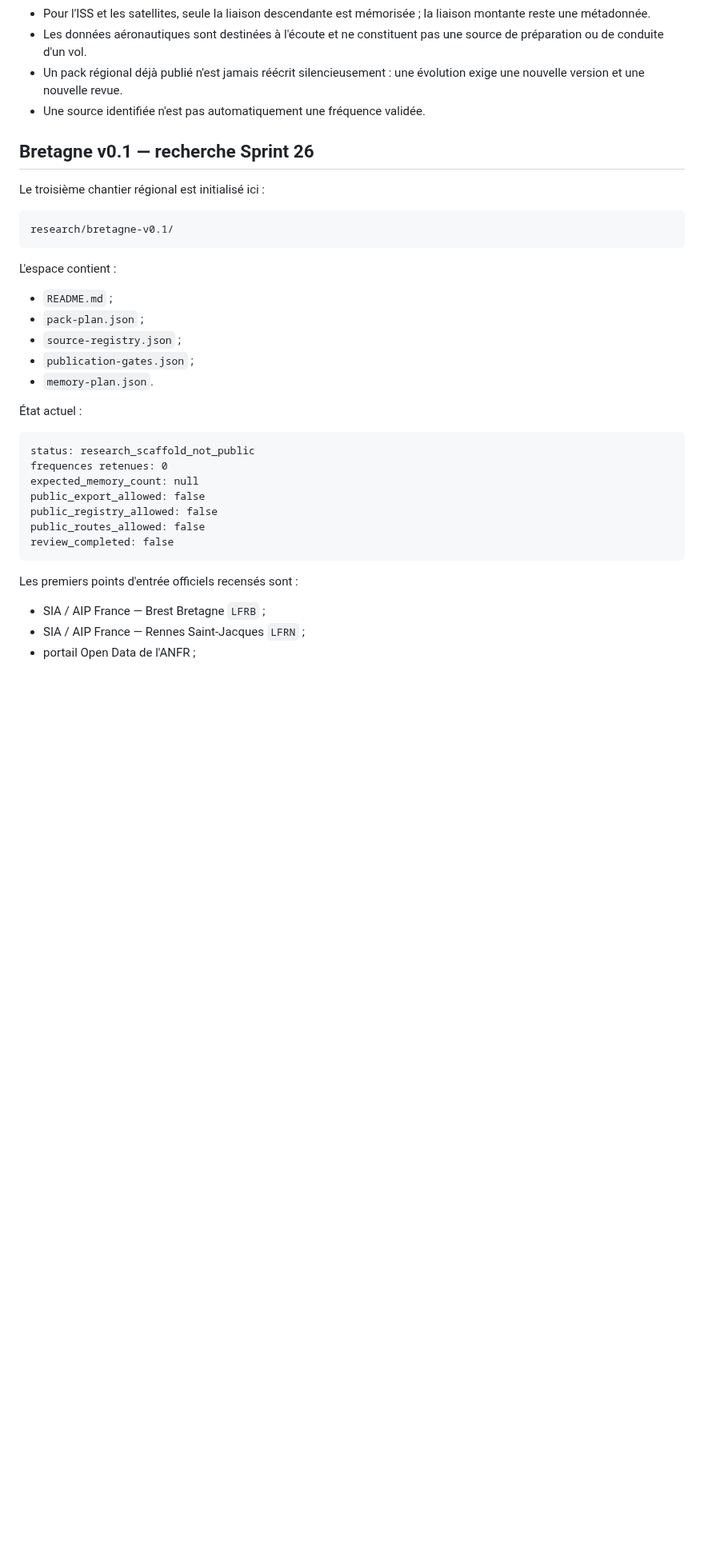
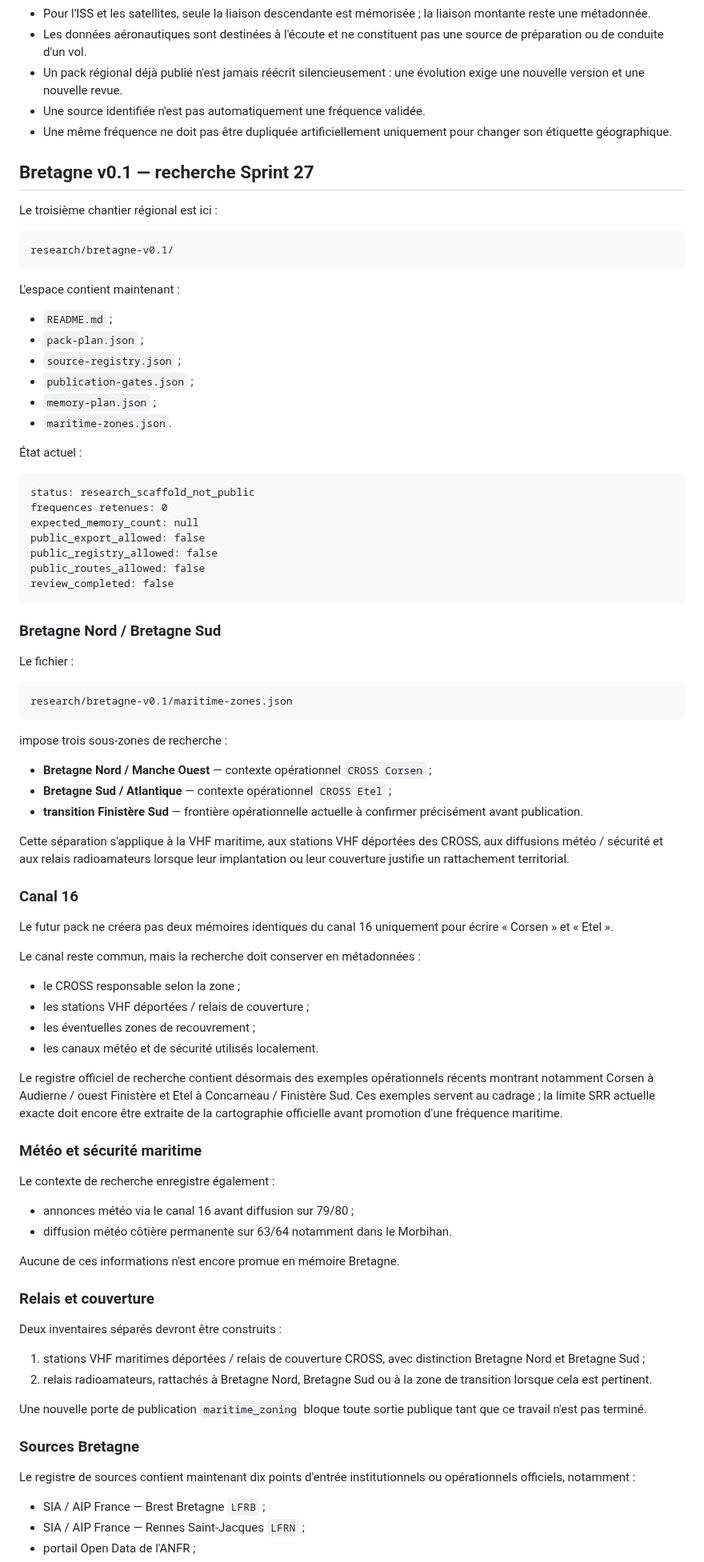
Before and after one commit to b2techstudio/radiopack-france, a Markdown page: README.md, the part around one of its changes. Shown at 80% size. Rendered like a GitHub page; blank space fills up the shorter version.

Commit message:
Update README for Sprint 27 Bretagne maritime zoning

````diff
--- a/README.md
+++ b/README.md
@@ -37,22 +37,24 @@ Il ne propose toujours que **Annecy–Alpes–Léman** et **Normandie**. Bretagn
 - Les données aéronautiques sont destinées à l'écoute et ne constituent pas une source de préparation ou de conduite d'un vol.
 - Un pack régional déjà publié n'est jamais réécrit silencieusement : une évolution exige une nouvelle version et une nouvelle revue.
 - Une source identifiée n'est pas automatiquement une fréquence validée.
+- Une même fréquence ne doit pas être dupliquée artificiellement uniquement pour changer son étiquette géographique.
 
-## Bretagne v0.1 — recherche Sprint 26
+## Bretagne v0.1 — recherche Sprint 27
 
-Le troisième chantier régional est initialisé ici :
+Le troisième chantier régional est ici :
 
 ```text
 research/bretagne-v0.1/
 ```
 
-L'espace contient :
+L'espace contient maintenant :
 
 - `README.md` ;
 - `pack-plan.json` ;
 - `source-registry.json` ;
 - `publication-gates.json` ;
-- `memory-plan.json`.
+- `memory-plan.json` ;
+- `maritime-zones.json`.
 
 État actuel :
 
@@ -66,7 +68,56 @@ public_routes_allowed: false
 review_completed: false
 ```
 
-Les premiers points d'entrée officiels recensés sont :
+### Bretagne Nord / Bretagne Sud
+
+Le fichier :
+
+```text
+research/bretagne-v0.1/maritime-zones.json
+```
+
+impose trois sous-zones de recherche :
+
+- **Bretagne Nord / Manche Ouest** — contexte opérationnel `CROSS Corsen` ;
+- **Bretagne Sud / Atlantique** — contexte opérationnel `CROSS Etel` ;
+- **transition Finistère Sud** — frontière opérationnelle actuelle à confirmer précisément avant publication.
+
+Cette séparation s'applique à la VHF maritime, aux stations VHF déportées des CROSS, aux diffusions météo / sécurité et aux relais radioamateurs lorsque leur implantation ou leur couverture justifie un rattachement territorial.
+
+### Canal 16
+
+Le futur pack ne créera pas deux mémoires identiques du canal 16 uniquement pour écrire « Corsen » et « Etel ».
+
+Le canal reste commun, mais la recherche doit conserver en métadonnées :
+
+- le CROSS responsable selon la zone ;
+- les stations VHF déportées / relais de couverture ;
+- les éventuelles zones de recouvrement ;
+- les canaux météo et de sécurité utilisés localement.
+
+Le registre officiel de recherche contient désormais des exemples opérationnels récents montrant notamment Corsen à Audierne / ouest Finistère et Etel à Concarneau / Finistère Sud. Ces exemples servent au cadrage ; la limite SRR actuelle exacte doit encore être extraite de la cartographie officielle avant promotion d'une fréquence maritime.
+
+### Météo et sécurité maritime
+
+Le contexte de recherche enregistre également :
+
+- annonces météo via le canal 16 avant diffusion sur 79/80 ;
+- diffusion météo côtière permanente sur 63/64 notamment dans le Morbihan.
+
+Aucune de ces informations n'est encore promue en mémoire Bretagne.
+
+### Relais et couverture
+
+Deux inventaires séparés devront être construits :
+
+1. stations VHF maritimes déportées / relais de couverture CROSS, avec distinction Bretagne Nord et Bretagne Sud ;
+2. relais radioamateurs, rattachés à Bretagne Nord, Bretagne Sud ou à la zone de transition lorsque cela est pertinent.
+
+Une nouvelle porte de publication `maritime_zoning` bloque toute sortie publique tant que ce travail n'est pas terminé.
+
+### Sources Bretagne
+
+Le registre de sources contient maintenant dix points d'entrée institutionnels ou opérationnels officiels, notamment :
 
 - SIA / AIP France — Brest Bretagne `LFRB` ;
 - SIA / AIP France — Rennes Saint-Jacques `LFRN` ;
````
Also changed, not shown: other parts of README.md (+25 -68 lines).
